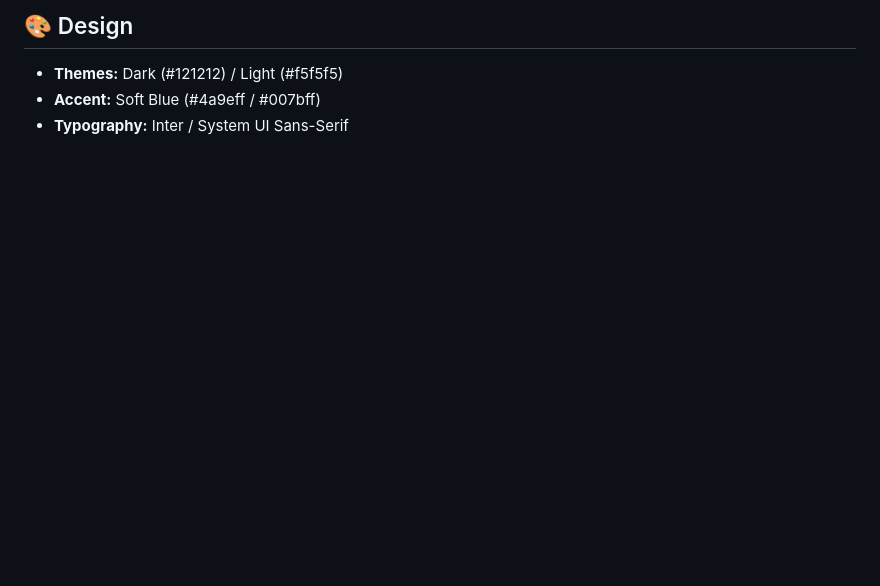
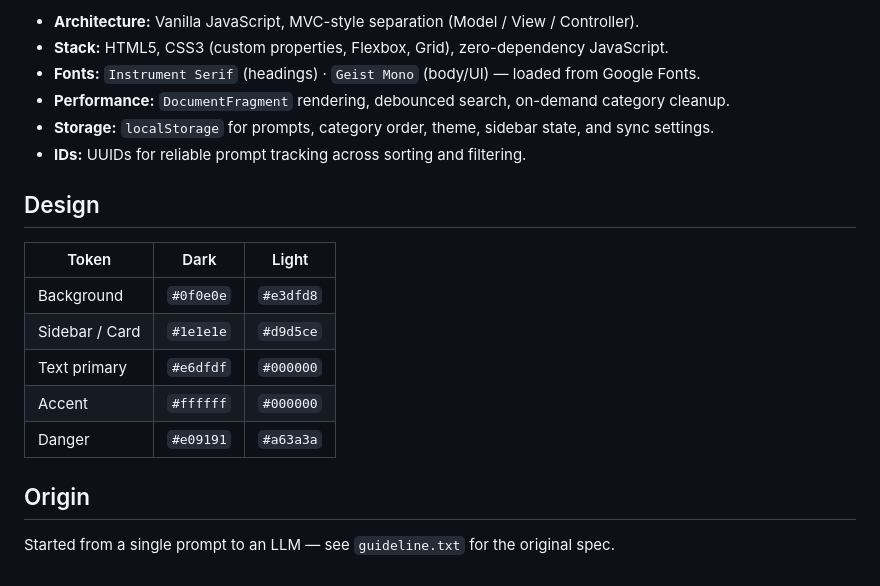
Before and after one commit to NuninhoSousa25/Prompt-Library, a Markdown page: README.md, the part around one of its changes. Drawn GitHub-style; blank space fills up the shorter version.

```diff
--- a/README.md
+++ b/README.md
@@ -59,6 +64,21 @@ A dedicated "Staging Area" to construct complex prompts.
 
-## 🎨 Design
+- **Architecture:** Vanilla JavaScript, MVC-style separation (Model / View / Controller).
+- **Stack:** HTML5, CSS3 (custom properties, Flexbox, Grid), zero-dependency JavaScript.
+- **Fonts:** `Instrument Serif` (headings) · `Geist Mono` (body/UI) — loaded from Google Fonts.
+- **Performance:** `DocumentFragment` rendering, debounced search, on-demand category cleanup.
+- **Storage:** `localStorage` for prompts, category order, theme, sidebar state, and sync settings.
+- **IDs:** UUIDs for reliable prompt tracking across sorting and filtering.
 
-- **Themes:** Dark (#121212) / Light (#f5f5f5)
-- **Accent:** Soft Blue (#4a9eff / #007bff)
-- **Typography:** Inter / System UI Sans-Serif
+## Design
+
+| Token | Dark | Light |
+|---|---|---|
+| Background | `#0f0e0e` | `#e3dfd8` |
+| Sidebar / Card | `#1e1e1e` | `#d9d5ce` |
+| Text primary | `#e6dfdf` | `#000000` |
+| Accent | `#ffffff` | `#000000` |
+| Danger | `#e09191` | `#a63a3a` |
+
+## Origin
+
+Started from a single prompt to an LLM — see `guideline.txt` for the original spec.
```
Also changed, not shown: other parts of README.md (+51 -46 lines).
